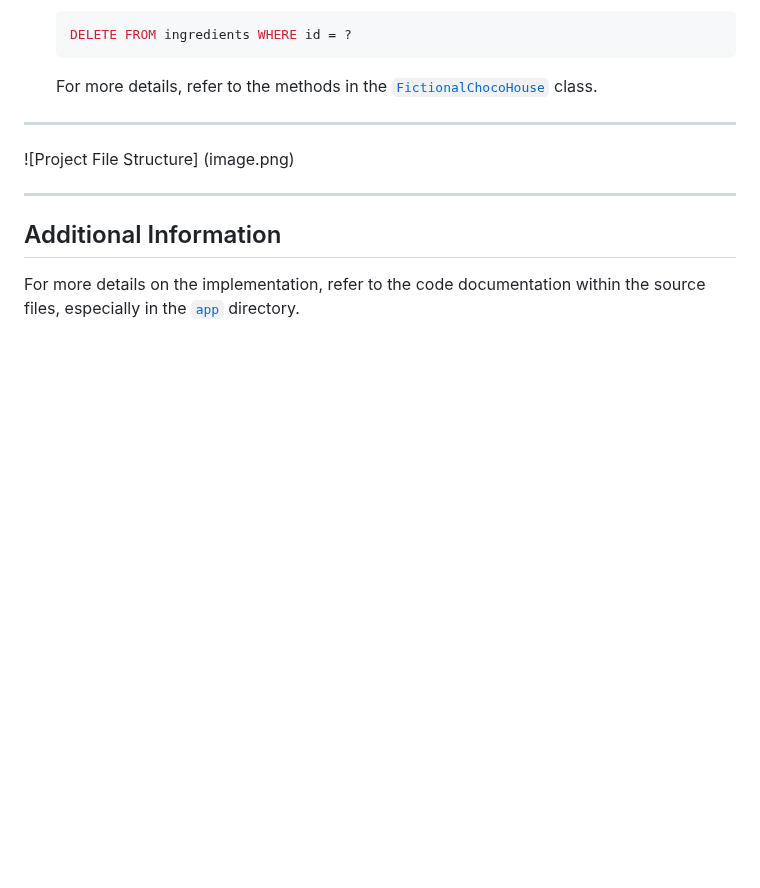
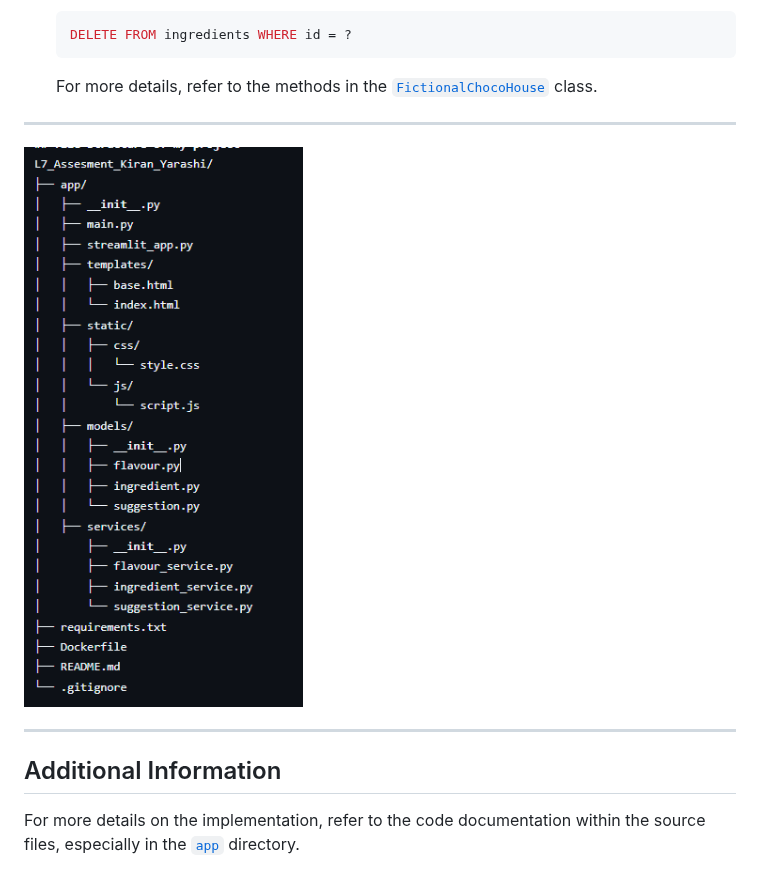
Before and after one commit to KiranYarashi/L7_Assesment_Kiran_Yarashi, a Markdown page: README.md, the part around the change. Drawn GitHub-style; blank space fills up the shorter version.

```diff
--- a/README.md
+++ b/README.md
@@ -147,8 +147,7 @@ The application uses raw SQL queries for database operations. Here are some exam
   For more details, refer to the methods in the [`FictionalChocoHouse`](app/main.py) class.
 ---
 
-![Project File Structure]
-(image.png)
+![Project File Structure](https://github.com/KiranYarashi/L7_Assesment_Kiran_Yarashi/blob/main/image.png)
 
 
 
```
